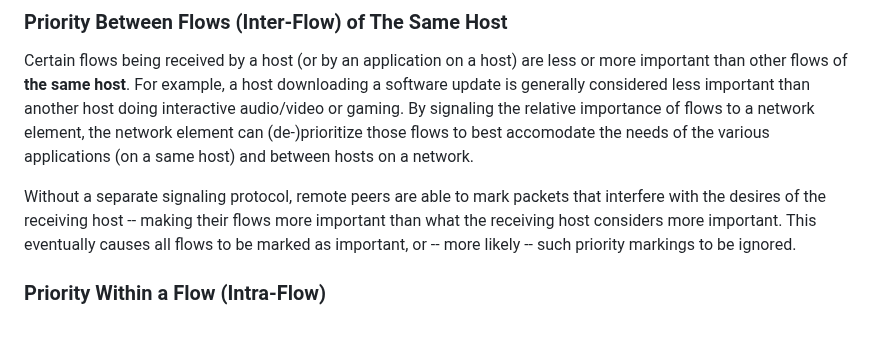
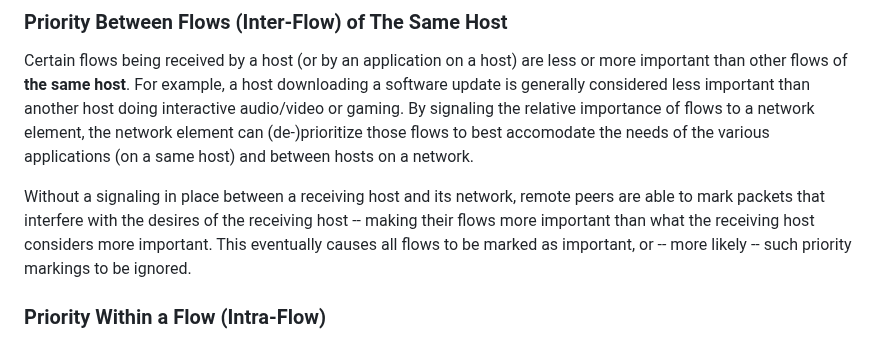
Before and after one commit to danwing/signaling-use-cases, a Markdown page: draft-rwbr-tsvwg-signaling-use-cases.md, the part around the change. GitHub-like rendering.

Commit message:
Med's suggestion
Co-authored-by: Med <mohamed.boucadair@orange.com>

```diff
--- a/draft-rwbr-tsvwg-signaling-use-cases.md
+++ b/draft-rwbr-tsvwg-signaling-use-cases.md
@@ -259,7 +259,7 @@ of flows to a network element, the network element can (de-)prioritize
 those flows to best accomodate the needs of the various applications (on a same host) and
 between hosts on a network.
 
-Without a separate signaling protocol, remote peers are able to mark packets that interfere with the
+Without a signaling in place between a receiving host and its network, remote peers are able to mark packets that interfere with the
 desires of the receiving host -- making their flows more important than what the receiving host
 considers more important. This eventually causes all flows to be marked as important, or -- more
 likely -- such priority markings to be ignored.
```
